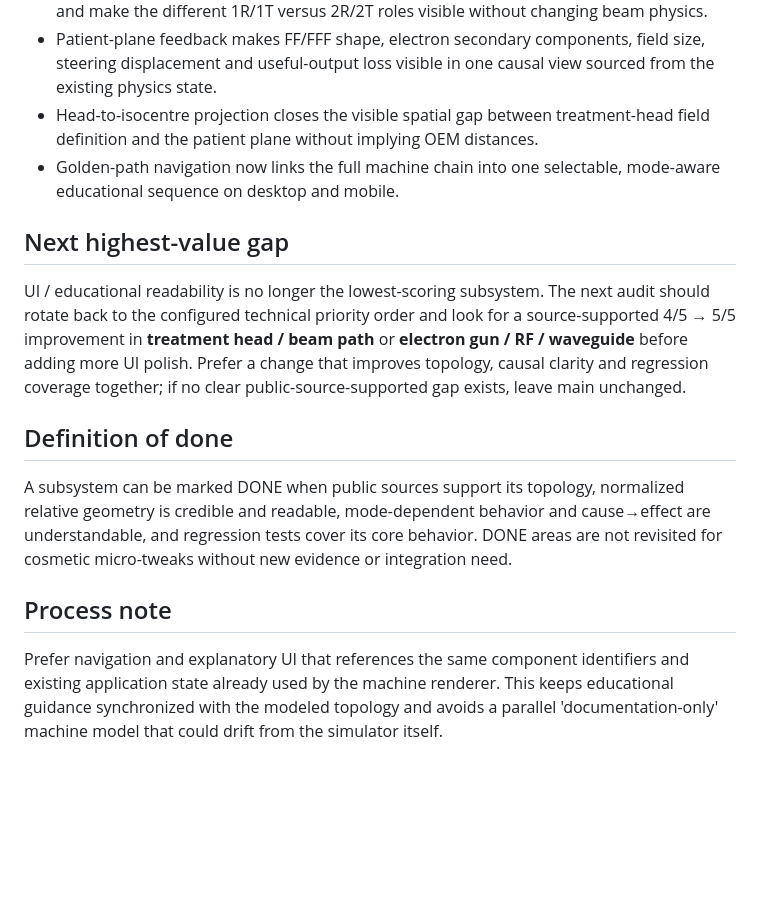
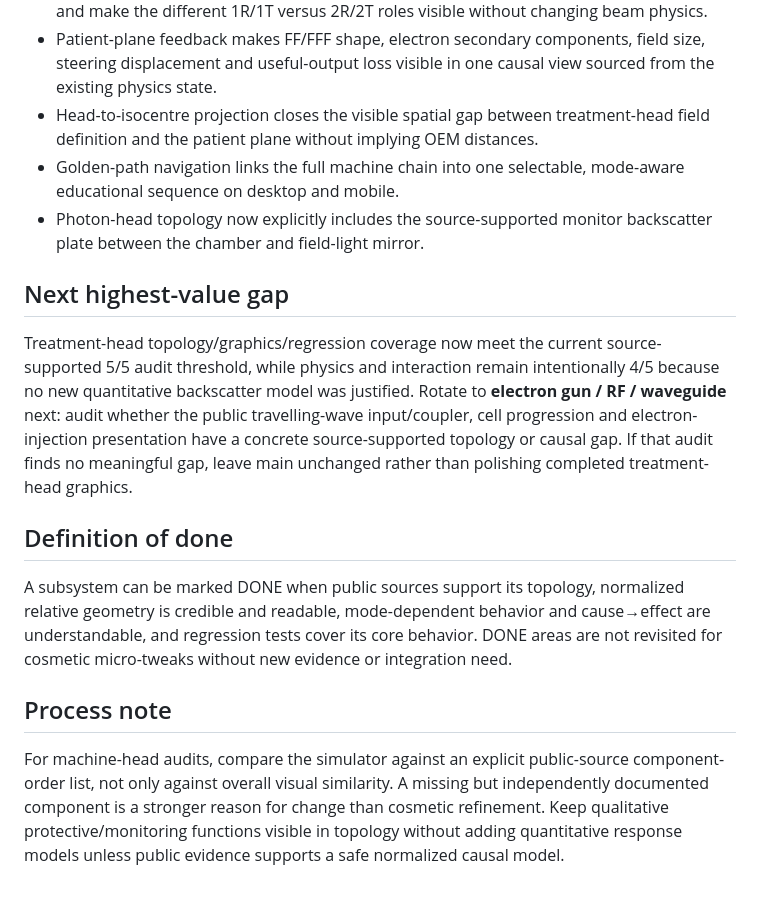
Before and after one commit to thomasgerritsen-code/lichtveld-qa, a Markdown page: linac-simulator/ROADMAP.md, the part around one of its changes. GitHub-like rendering; blank space fills up the shorter version.

```diff
--- a/linac-simulator/ROADMAP.md
+++ b/linac-simulator/ROADMAP.md
@@ -39,11 +39,12 @@ Public Elekta Versa HD material supports the treatment-level ordering of beam ge
 - Focus / steering graphics distinguish focusing hardware from two-axis steering hardware and make the different 1R/1T versus 2R/2T roles visible without changing beam physics.
 - Patient-plane feedback makes FF/FFF shape, electron secondary components, field size, steering displacement and useful-output loss visible in one causal view sourced from the existing physics state.
 - Head-to-isocentre projection closes the visible spatial gap between treatment-head field definition and the patient plane without implying OEM distances.
-- Golden-path navigation now links the full machine chain into one selectable, mode-aware educational sequence on desktop and mobile.
+- Golden-path navigation links the full machine chain into one selectable, mode-aware educational sequence on desktop and mobile.
+- Photon-head topology now explicitly includes the source-supported monitor backscatter plate between the chamber and field-light mirror.
 
 ## Next highest-value gap
 
-UI / educational readability is no longer the lowest-scoring subsystem. The next audit should rotate back to the configured technical priority order and look for a source-supported 4/5 → 5/5 improvement in **treatment head / beam path** or **electron gun / RF / waveguide** before adding more UI polish. Prefer a change that improves topology, causal clarity and regression coverage together; if no clear public-source-supported gap exists, leave main unchanged.
+Treatment-head topology/graphics/regression coverage now meet the current source-supported 5/5 audit threshold, while physics and interaction remain intentionally 4/5 because no new quantitative backscatter model was justified. Rotate to **electron gun / RF / waveguide** next: audit whether the public travelling-wave input/coupler, cell progression and electron-injection presentation have a concrete source-supported topology or causal gap. If that audit finds no meaningful gap, leave main unchanged rather than polishing completed treatment-head graphics.
 
 ## Definition of done
 
@@ -51,4 +52,4 @@ A subsystem can be marked DONE when public sources support its topology, normali
 
 ## Process note
 
-Prefer navigation and explanatory UI that references the same component identifiers and existing application state already used by the machine renderer. This keeps educational guidance synchronized with the modeled topology and avoids a parallel 'documentation-only' machine model that could drift from the simulator itself.
+For machine-head audits, compare the simulator against an explicit public-source component-order list, not only against overall visual similarity. A missing but independently documented component is a stronger reason for change than cosmetic refinement. Keep qualitative protective/monitoring functions visible in topology without adding quantitative response models unless public evidence supports a safe normalized causal model.
```
Also changed, not shown: other parts of linac-simulator/ROADMAP.md (+6 -6 lines).
